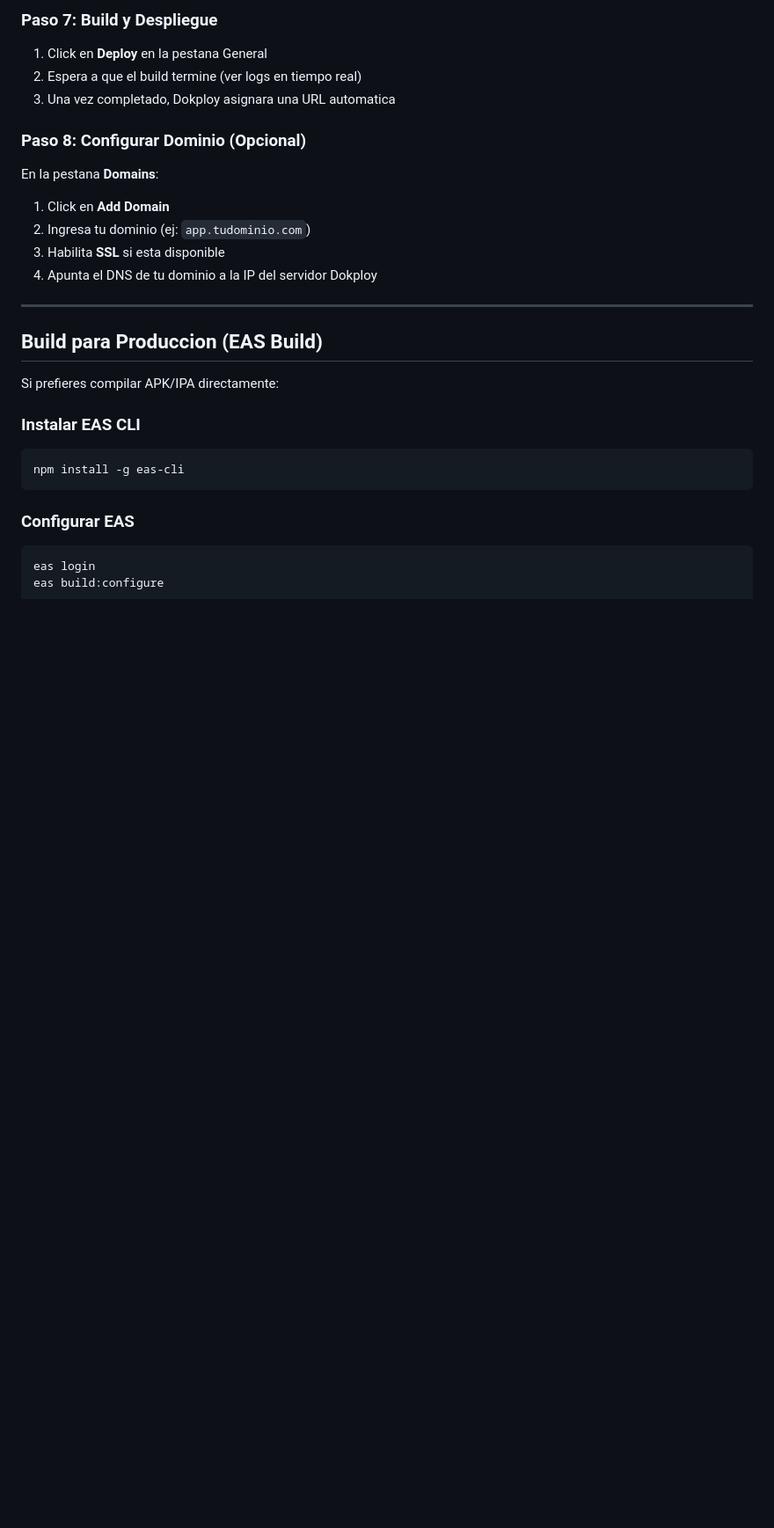
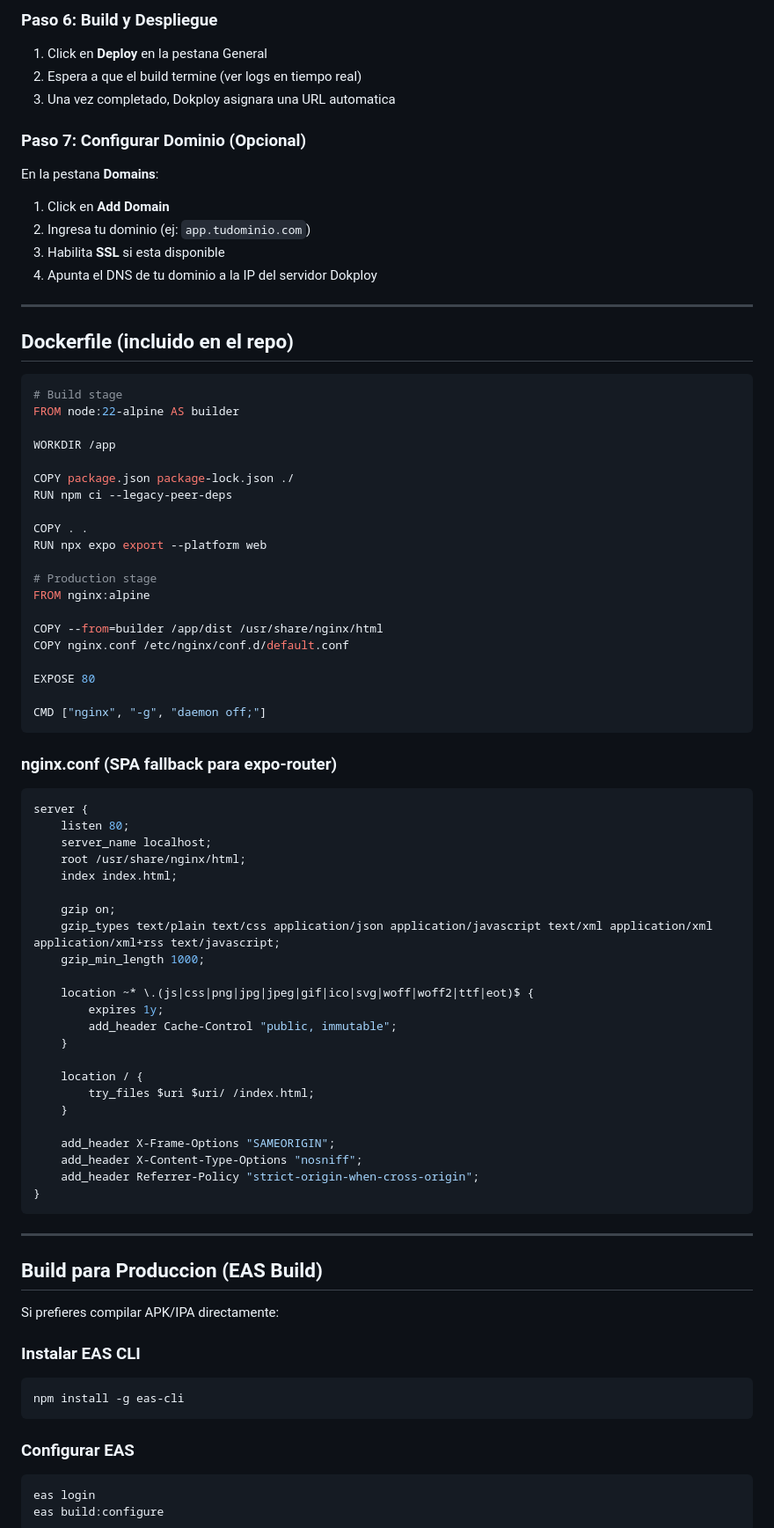
Before and after one commit to brandall2021/appkoha, a Markdown page: README.md, the part around one of its changes. Shown at 88% size. Rendered like a GitHub page; blank space fills up the shorter version.

````diff
--- a/README.md
+++ b/README.md
@@ -163,11 +116,11 @@ En la pestana **Network**:
 
-### Paso 7: Build y Despliegue
+### Paso 6: Build y Despliegue
 
 1. Click en **Deploy** en la pestana General
 2. Espera a que el build termine (ver logs en tiempo real)
 3. Una vez completado, Dokploy asignara una URL automatica
 
-### Paso 8: Configurar Dominio (Opcional)
+### Paso 7: Configurar Dominio (Opcional)
 
 En la pestana **Domains**:
 
@@ -175,6 +128,61 @@ En la pestana **Domains**:
 2. Ingresa tu dominio (ej: `app.tudominio.com`)
 3. Habilita **SSL** si esta disponible
 4. Apunta el DNS de tu dominio a la IP del servidor Dokploy
+
+---
+
+## Dockerfile (incluido en el repo)
+
+```dockerfile
+# Build stage
+FROM node:22-alpine AS builder
+
+WORKDIR /app
+
+COPY package.json package-lock.json ./
+RUN npm ci --legacy-peer-deps
+
+COPY . .
+RUN npx expo export --platform web
+
+# Production stage
+FROM nginx:alpine
+
+COPY --from=builder /app/dist /usr/share/nginx/html
+COPY nginx.conf /etc/nginx/conf.d/default.conf
+
+EXPOSE 80
+
+CMD ["nginx", "-g", "daemon off;"]
+```
+
+### nginx.conf (SPA fallback para expo-router)
+
+```nginx
+server {
+    listen 80;
+    server_name localhost;
+    root /usr/share/nginx/html;
+    index index.html;
+
+    gzip on;
+    gzip_types text/plain text/css application/json application/javascript text/xml application/xml application/xml+rss text/javascript;
+    gzip_min_length 1000;
+
+    location ~* \.(js|css|png|jpg|jpeg|gif|ico|svg|woff|woff2|ttf|eot)$ {
+        expires 1y;
+        add_header Cache-Control "public, immutable";
+    }
+
+    location / {
+        try_files $uri $uri/ /index.html;
+    }
+
+    add_header X-Frame-Options "SAMEORIGIN";
+    add_header X-Content-Type-Options "nosniff";
+    add_header Referrer-Policy "strict-origin-when-cross-origin";
+}
+```
 
 ---
 
````
Also changed, not shown: other parts of README.md (+24 -84 lines).
